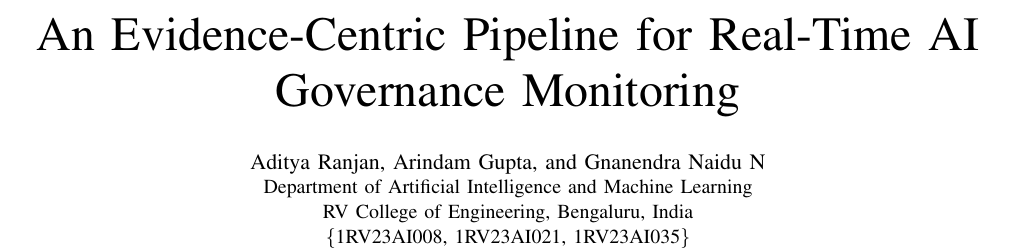
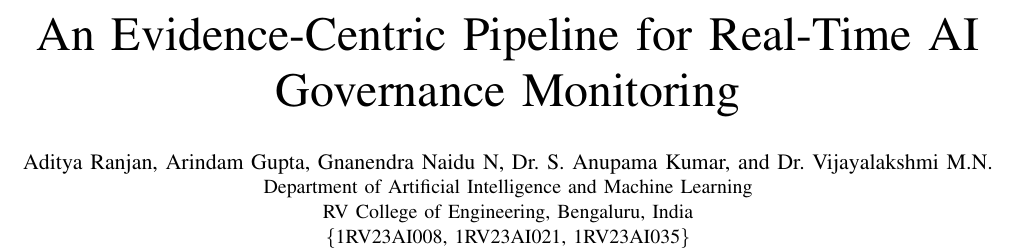
Before and after one commit to Aditya-Ranjan1234/AI-Governance-Audit-Pipeline, a LaTeX paper (paper/main.tex): part of page 1 of 6, cut so that both start at the same text. Compiled offline with pdfLaTeX.

Commit message:
Add faculty authors to research paper

```diff
--- a/paper/main.tex
+++ b/paper/main.tex
@@ -22,7 +22,7 @@
 
 \title{An Evidence-Centric Pipeline for Real-Time AI Governance Monitoring}
 
-\author{\IEEEauthorblockN{Aditya Ranjan, Arindam Gupta, and Gnanendra Naidu N}
+\author{\IEEEauthorblockN{Aditya Ranjan, Arindam Gupta, Gnanendra Naidu N, Dr. S. Anupama Kumar, and Dr. Vijayalakshmi M.N.}
 \IEEEauthorblockA{Department of Artificial Intelligence and Machine Learning\\
 RV College of Engineering, Bengaluru, India\\
 \{1RV23AI008, 1RV23AI021, 1RV23AI035\}}}
```
Also changed, not shown: paper/main.pdf.
